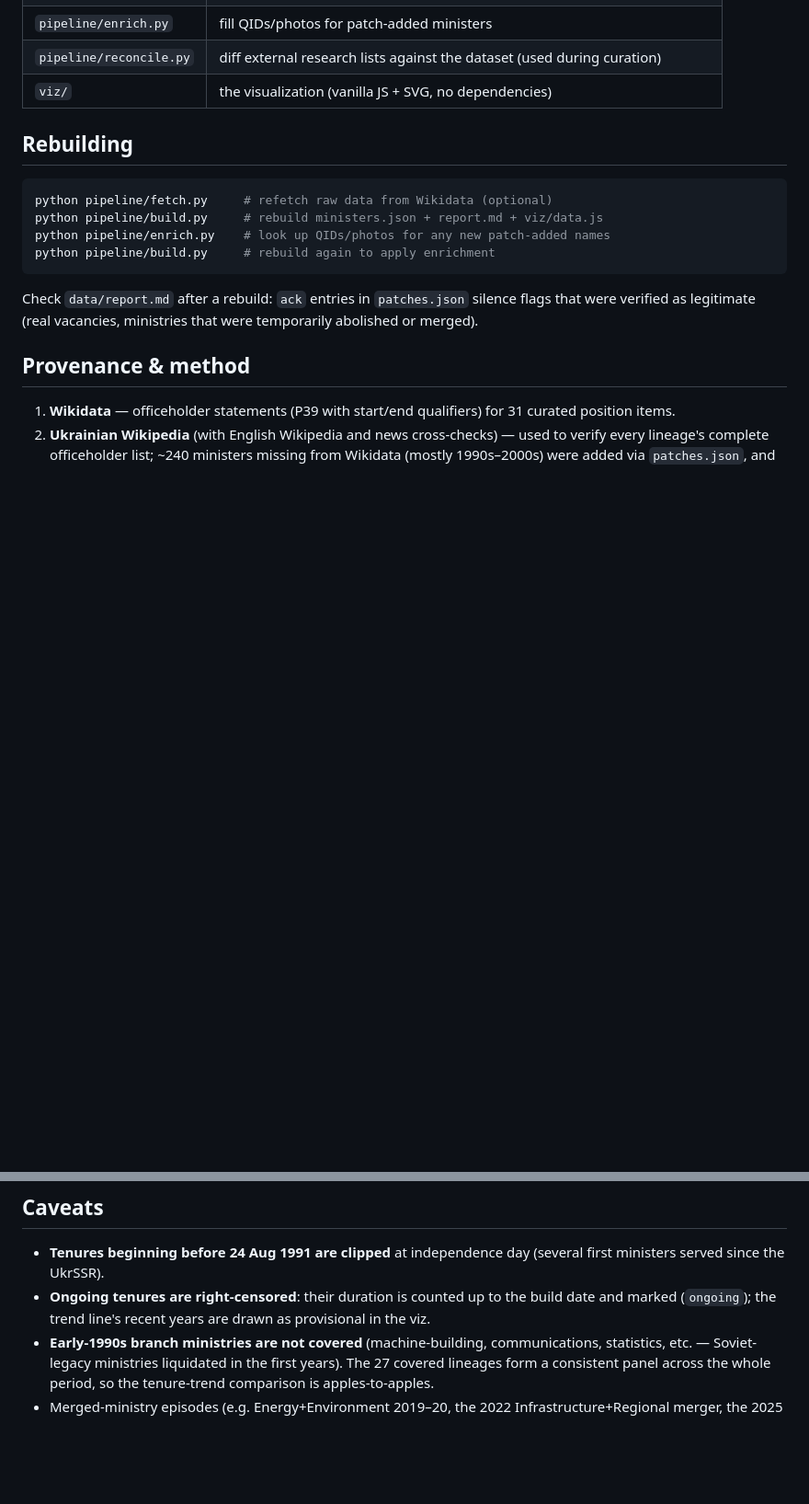
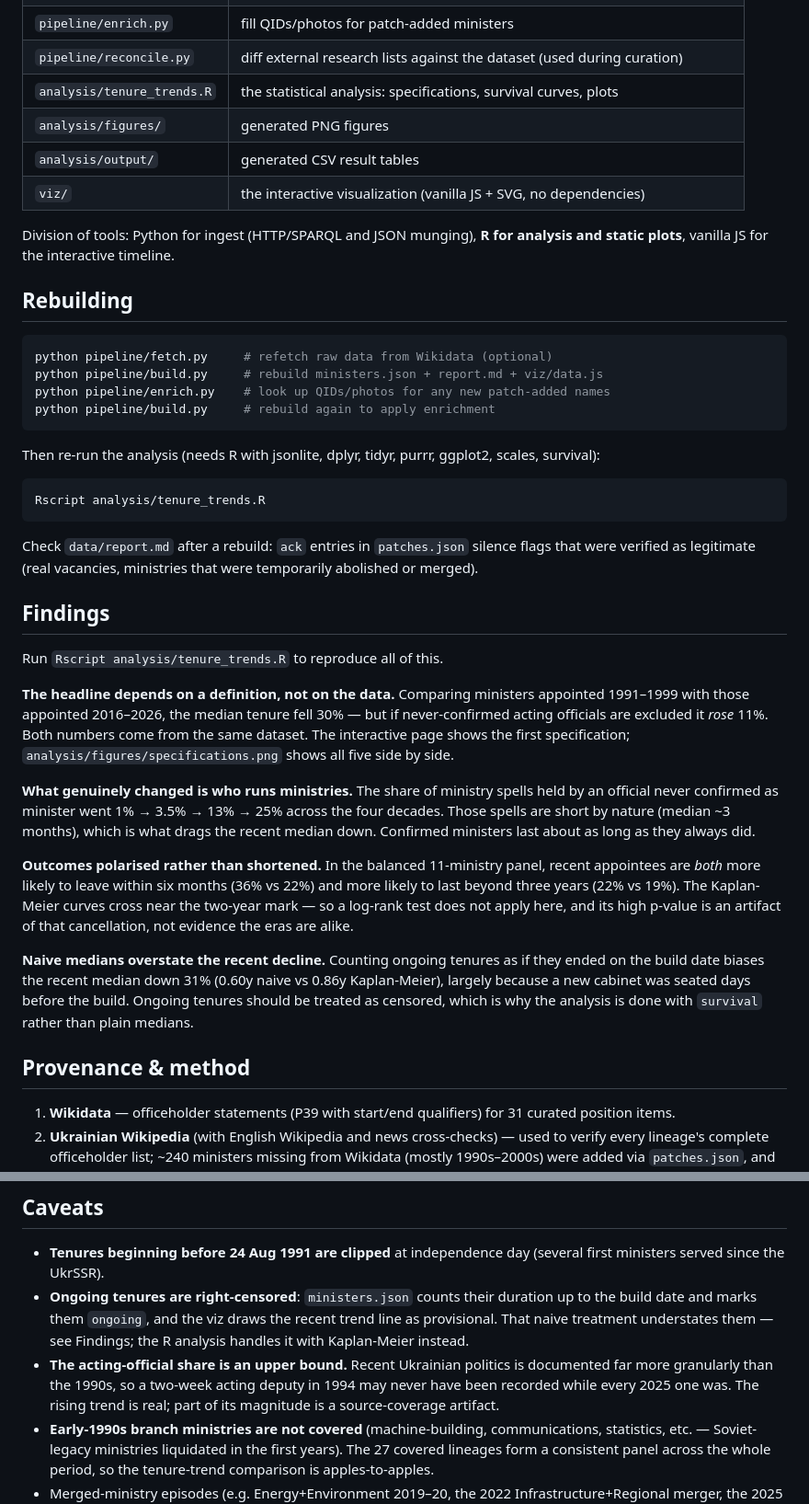
Before and after one commit to velgaks/ministers-lifetime, a Markdown page: README.md, 2 parts joined by grey strips. Shown at 92% size. Rendered like a GitHub page; blank space fills up the shorter version.

Commit message:
Add R analysis layer: specifications, survival curves, static plots
Adds analysis/tenure_trends.R covering the statistical work that previously
existed only as throwaway scripts, so the project's central finding is now
reproducible from the repo.

Three corrections to the earlier plain-median analysis:

- Naive medians overstate the recent decline. Counting ongoing tenures as if
  they ended on the build date biases the recent core-panel median down 31%
  (0.60y naive vs 0.86y Kaplan-Meier), largely because a new cabinet was
  seated days before the build date. Handled with survival::survfit.

- The survival curves cross near two years, so hazards are not proportional
  and the log-rank test does not apply; its high p-value is cancellation, not
  evidence the eras are alike. The script now detects the crossing and refuses
  to interpret the test.

- Tenures-got-shorter is the wrong summary. Outcomes polarised: recent
  appointees are both likelier to leave within six months (36% vs 22%) and
  likelier to last past three years (22% vs 19%).

The headline remains definition-dependent: -30% including never-confirmed
acting officials, +11% excluding them. What robustly changed is the share of
ministries run by unconfirmed acting officials (1% -> 25% across four decades).

Tooling split is now Python for ingest, R for analysis and static plots,
vanilla JS for the interactive timeline.

Co-Authored-By: Claude Fable 5 <noreply@anthropic.com>

````diff
--- a/README.md
+++ b/README.md
@@ -34,7 +34,13 @@ between is merged into a single tenure with the sub-spells preserved
 | `pipeline/build.py` | clean → patch → merge → audit → stats → outputs |
 | `pipeline/enrich.py` | fill QIDs/photos for patch-added ministers |
 | `pipeline/reconcile.py` | diff external research lists against the dataset (used during curation) |
-| `viz/` | the visualization (vanilla JS + SVG, no dependencies) |
+| `analysis/tenure_trends.R` | the statistical analysis: specifications, survival curves, plots |
+| `analysis/figures/` | generated PNG figures |
+| `analysis/output/` | generated CSV result tables |
+| `viz/` | the interactive visualization (vanilla JS + SVG, no dependencies) |
+
+Division of tools: Python for ingest (HTTP/SPARQL and JSON munging), **R for
+analysis and static plots**, vanilla JS for the interactive timeline.
 
 ## Rebuilding
 
@@ -45,9 +51,45 @@ python pipeline/enrich.py    # look up QIDs/photos for any new patch-added names
 python pipeline/build.py     # rebuild again to apply enrichment
 ```
 
+Then re-run the analysis (needs R with jsonlite, dplyr, tidyr, purrr, ggplot2,
+scales, survival):
+
+```bash
+Rscript analysis/tenure_trends.R
+```
+
 Check `data/report.md` after a rebuild: `ack` entries in `patches.json`
 silence flags that were verified as legitimate (real vacancies, ministries
 that were temporarily abolished or merged).
+
+## Findings
+
+Run `Rscript analysis/tenure_trends.R` to reproduce all of this.
+
+**The headline depends on a definition, not on the data.** Comparing ministers
+appointed 1991–1999 with those appointed 2016–2026, the median tenure fell 30%
+— but if never-confirmed acting officials are excluded it *rose* 11%. Both
+numbers come from the same dataset. The interactive page shows the first
+specification; `analysis/figures/specifications.png` shows all five side by side.
+
+**What genuinely changed is who runs ministries.** The share of ministry spells
+held by an official never confirmed as minister went 1% → 3.5% → 13% → 25%
+across the four decades. Those spells are short by nature (median ~3 months),
+which is what drags the recent median down. Confirmed ministers last about as
+long as they always did.
+
+**Outcomes polarised rather than shortened.** In the balanced 11-ministry panel,
+recent appointees are *both* more likely to leave within six months (36% vs 22%)
+and more likely to last beyond three years (22% vs 19%). The Kaplan-Meier
+curves cross near the two-year mark — so a log-rank test does not apply here,
+and its high p-value is an artifact of that cancellation, not evidence the eras
+are alike.
+
+**Naive medians overstate the recent decline.** Counting ongoing tenures as if
+they ended on the build date biases the recent median down 31% (0.60y naive vs
+0.86y Kaplan-Meier), largely because a new cabinet was seated days before the
+build. Ongoing tenures should be treated as censored, which is why the analysis
+is done with `survival` rather than plain medians.
 
 ## Provenance & method
 
@@ -66,9 +108,14 @@ that were temporarily abolished or merged).
 
 - **Tenures beginning before 24 Aug 1991 are clipped** at independence day
   (several first ministers served since the UkrSSR).
-- **Ongoing tenures are right-censored**: their duration is counted up to the
-  build date and marked (`ongoing`); the trend line's recent years are drawn
-  as provisional in the viz.
+- **Ongoing tenures are right-censored**: `ministers.json` counts their duration
+  up to the build date and marks them `ongoing`, and the viz draws the recent
+  trend line as provisional. That naive treatment understates them — see
+  Findings; the R analysis handles it with Kaplan-Meier instead.
+- **The acting-official share is an upper bound.** Recent Ukrainian politics is
+  documented far more granularly than the 1990s, so a two-week acting deputy in
+  1994 may never have been recorded while every 2025 one was. The rising trend
+  is real; part of its magnitude is a source-coverage artifact.
 - **Early-1990s branch ministries are not covered** (machine-building,
   communications, statistics, etc. — Soviet-legacy ministries liquidated in
   the first years). The 27 covered lineages form a consistent panel across
````
Also changed, not shown: analysis/figures/acting-share.png (added), analysis/figures/by-president.png (added), analysis/figures/specifications.png (added), analysis/figures/survival-curves.png (added), 4 other files.
